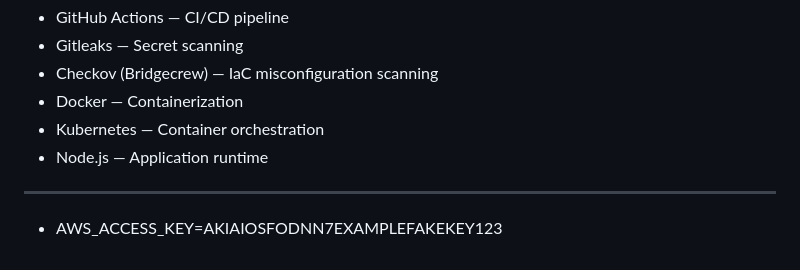
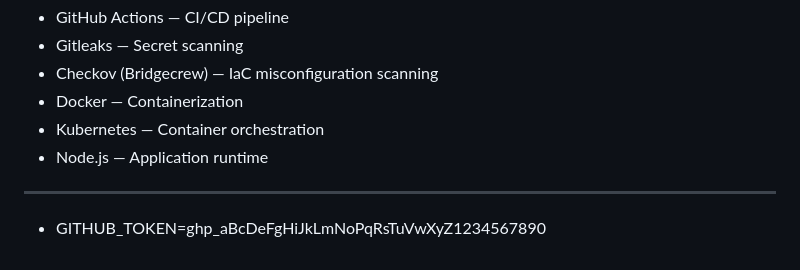
Before and after one commit to snehachoudhary13/nexblogger, a Markdown page: README.md, the part around the change. Drawn GitHub-style.

Commit message:
Remove AWS access key and add GitHub token

```diff
--- a/README.md
+++ b/README.md
@@ -126,4 +126,4 @@ Changed `nexus-app:latest` to a specific version tag for reproducible builds.
 ---
 
 
-- AWS_ACCESS_KEY=AKIAIOSFODNN7EXAMPLEFAKEKEY123
+- GITHUB_TOKEN=ghp_aBcDeFgHiJkLmNoPqRsTuVwXyZ1234567890
```
